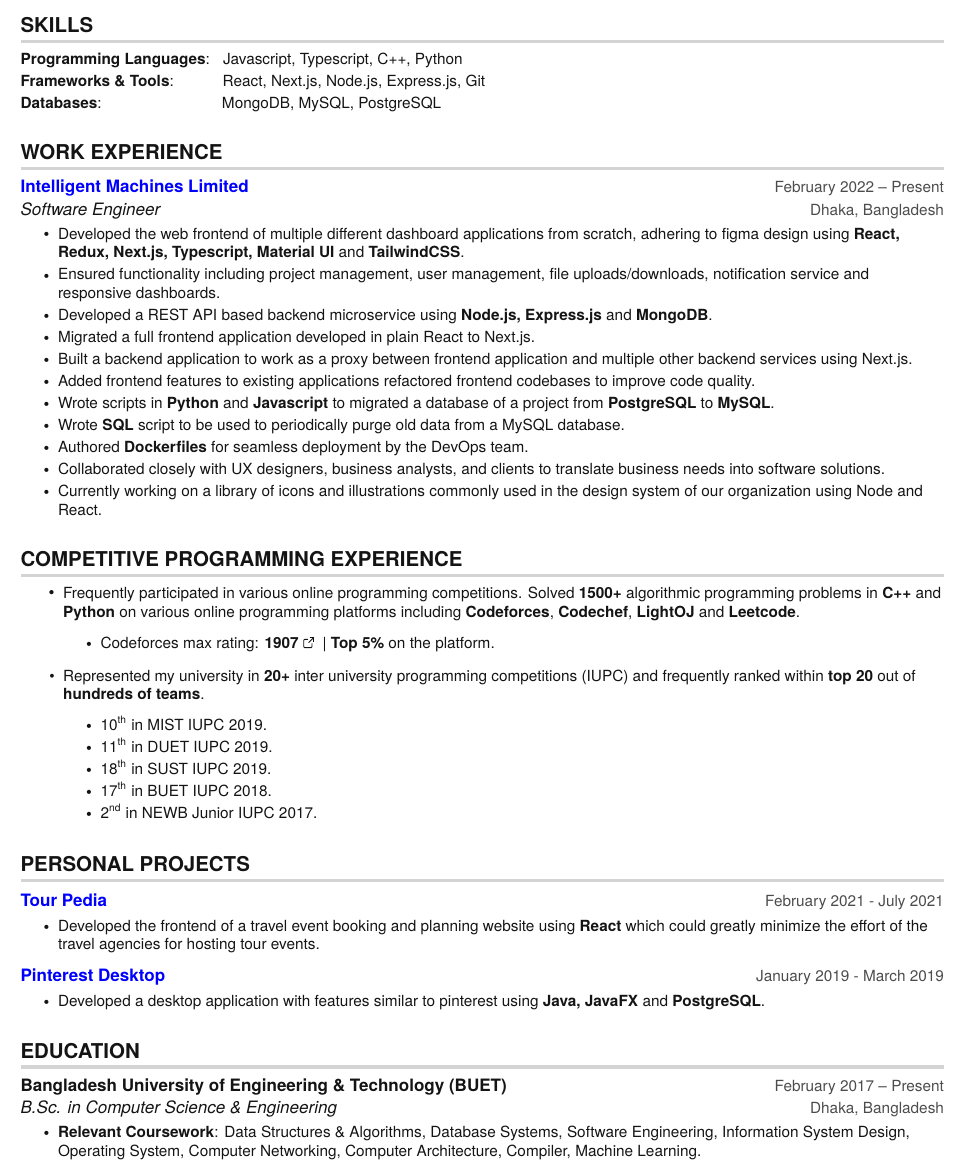
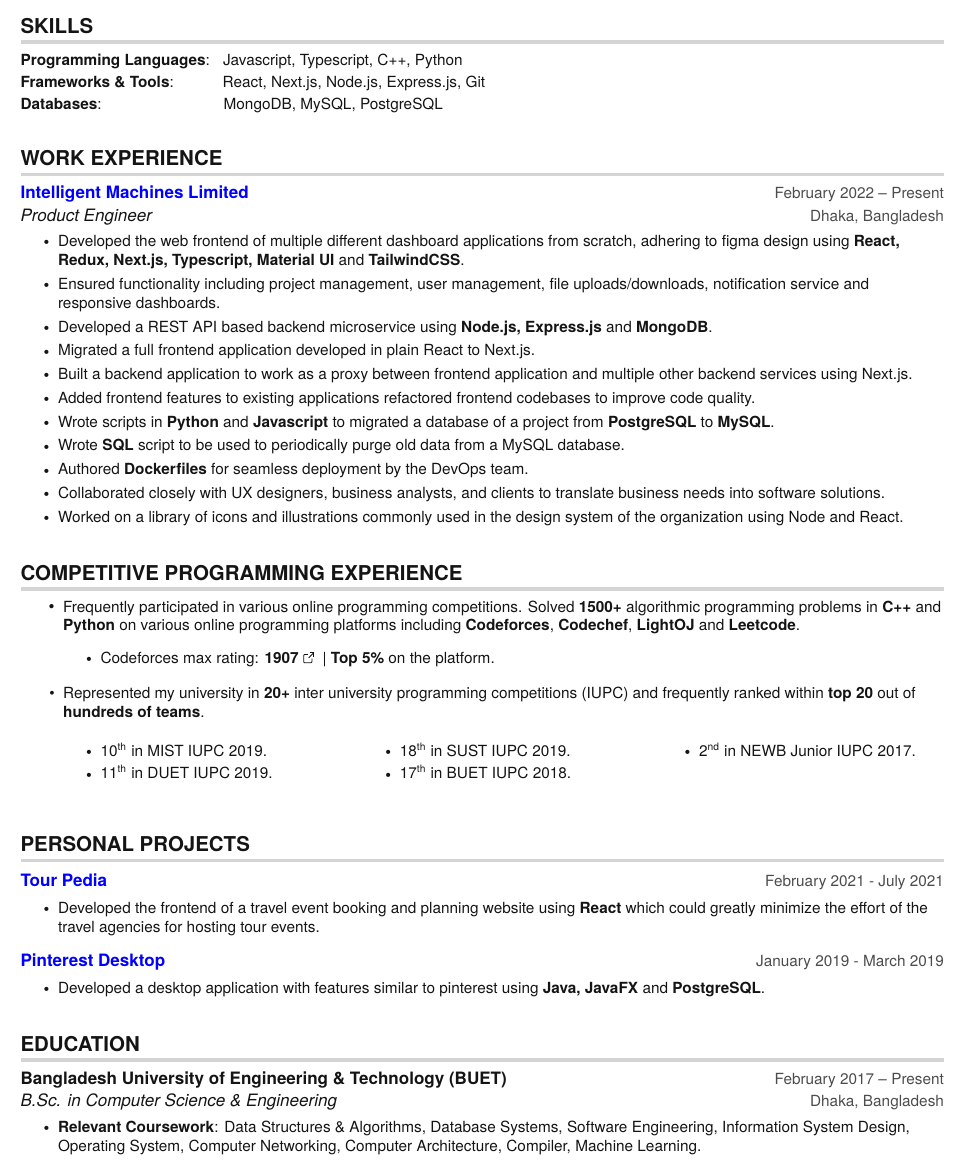
Before and after one commit to saifullah-talukder/khelaghor, a LaTeX CV (resume/resume.tex): part of the page, cut so that both start at the same text. Compiled offline with pdfLaTeX.

Commit message:
show ICPC exp in multi cols

```diff
--- a/resume/resume.tex
+++ b/resume/resume.tex
@@ -19,6 +19,7 @@
 \usepackage[english]{babel}
 \usepackage{tabularx}
 \usepackage{tikz}
+\usepackage{multicol}
 % only for pdflatex
 % \input{glyphtounicode}
 
@@ -178,7 +179,7 @@
     \small{\item{
      \textbf{Programming Languages}: \hspace{1pt} {Javascript, Typescript, C++, Python}\vspace{2pt} \\
      \textbf{Frameworks \& Tools}: \hspace{22pt} {React, Next.js, Node.js, Express.js, Git}\vspace{2pt} \\
-     \textbf{Databases}: \hspace{64pt} {MongoDB, MySQL, PostgreSQL}
+     \textbf{Databases}: \hspace{65pt} {MongoDB, MySQL, PostgreSQL}
     }}
  \end{itemize}
 
@@ -190,7 +191,7 @@
 
     \resumeSubheading
       {\textcolor{blue}{\href{https://bangladesh.ai/}{Intelligent Machines Limited}}}{February 2022 -- Present}
-      {Software Engineer}{Dhaka, Bangladesh}
+      {Product Engineer}{Dhaka, Bangladesh}
       \resumeItemListStart
         \resumeItem {Developed the web frontend of multiple different dashboard applications from scratch, adhering to figma design using \textbf{React, Redux, Next.js, Typescript, Material UI} and \textbf{TailwindCSS}.}
         \resumeItem {Ensured functionality including project management, user management, file uploads/downloads, notification service and responsive dashboards.}
@@ -202,7 +203,7 @@
         \resumeItem{Wrote \textbf{SQL} script to be used to periodically purge old data from a MySQL database.}
         \resumeItem{Authored \textbf{Dockerfiles} for seamless deployment by the DevOps team.}
         \resumeItem{Collaborated closely with UX designers, business analysts, and clients to translate business needs into software solutions.}
-        \resumeItem{Currently working on a library of icons and illustrations commonly used in the design system of our organization using Node and React.}
+        \resumeItem{Worked on a library of icons and illustrations commonly used in the design system of the organization using Node and React.}
       \resumeItemListEnd
 
       \vspace{-2pt}
@@ -220,14 +221,17 @@
             \resumeItem {Codeforces max rating: \textbf{1907 \href{https://codeforces.com/profile/Fullmetal_Algorithmist}{\ExternalLink}} | \textbf{Top 5\%} on the platform.}
         \resumeItemListEnd}
 
+
         \resumeItem{Represented my university in \textbf{20+} inter university programming competitions (IUPC) and frequently ranked within \textbf{top 20} out of \textbf{hundreds of teams}.
+        \begin{multicols}{3}
             \resumeItemListStart
                 \resumeItem {10\textsuperscript{th} in MIST IUPC 2019.}
                 \resumeItem {11\textsuperscript{th} in DUET IUPC 2019.}
                 \resumeItem {18\textsuperscript{th} in SUST IUPC 2019.}
                 \resumeItem {17\textsuperscript{th} in BUET IUPC 2018.}
                 \resumeItem {2\textsuperscript{nd} in NEWB Junior IUPC 2017.}
-      \resumeItemListEnd}
+            \resumeItemListEnd
+        \end{multicols}}
     \resumeItemListEnd
 
 \vspace{-8pt}
```
Lines whose indentation alone changed are shown as unchanged.
